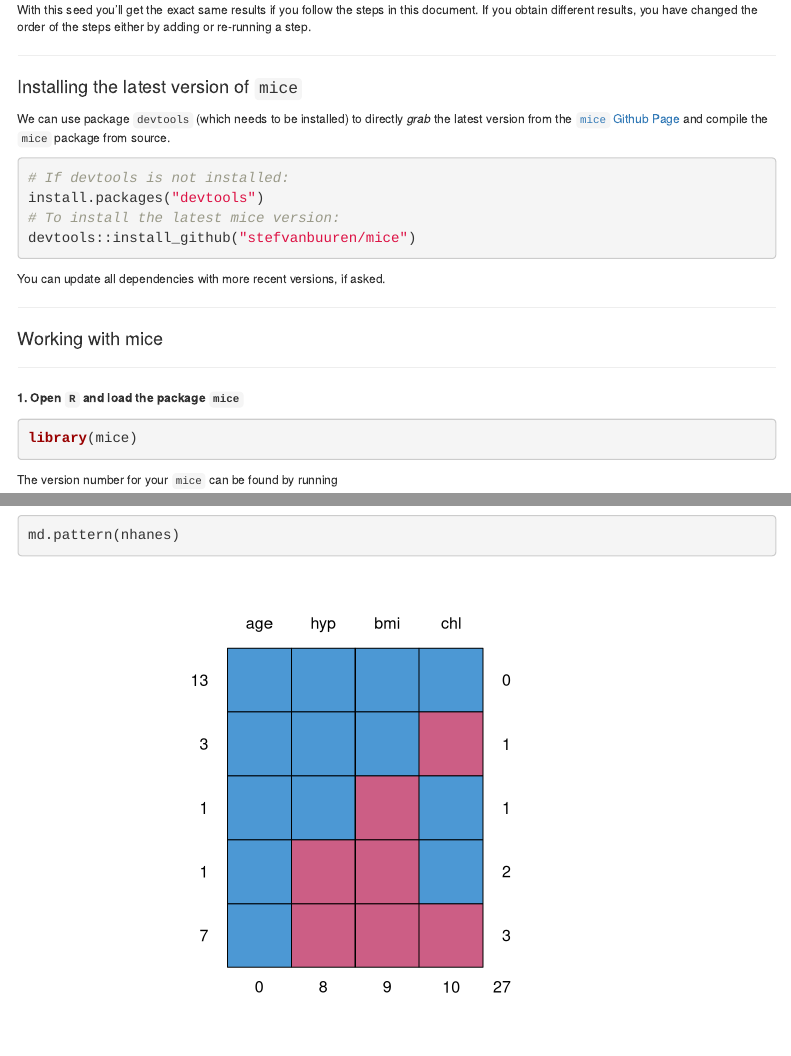
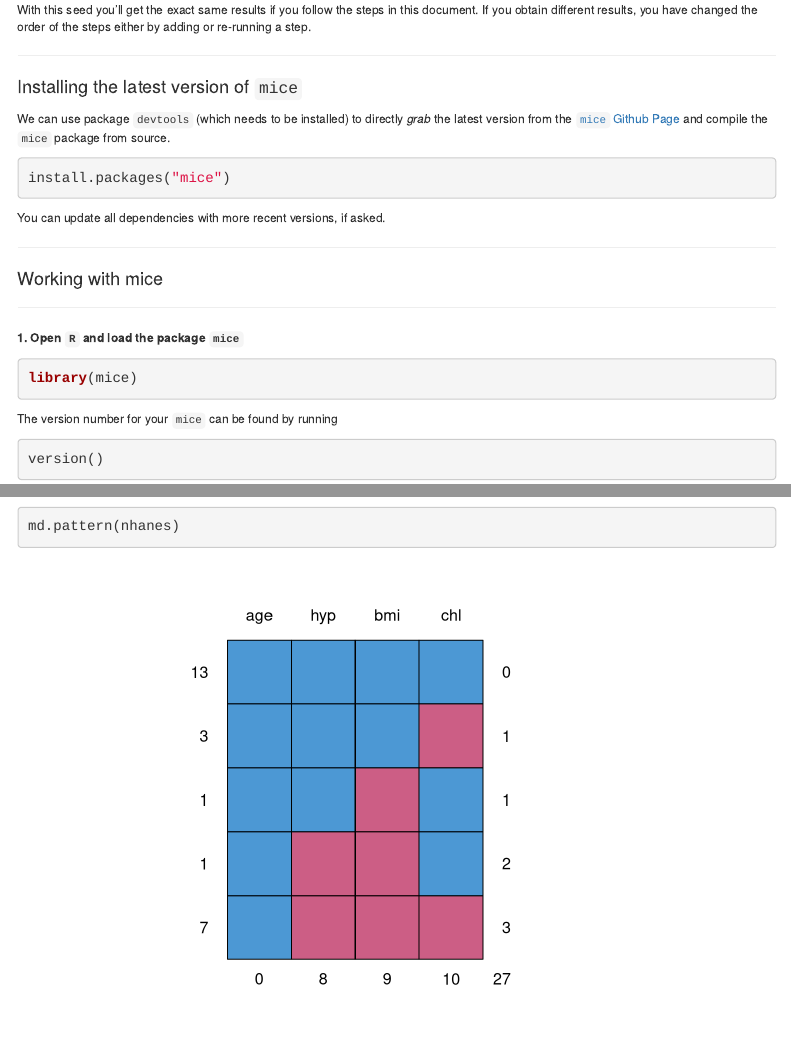
Before and after one commit to gerkovink/sda, an R Markdown document (Exercises/Exercise 1/1. Ad_hoc_methods.Rmd): the page in a window 1100 px wide, from 530 px down, and a second part further down, joined at a grey line. Rendered offline with R 4.5, knitr and Pandoc, with nearby package versions; menus at the side of the page are left out.

Commit message:
update package install

````diff
--- a/Exercises/Exercise 1/1. Ad_hoc_methods.Rmd
+++ b/Exercises/Exercise 1/1. Ad_hoc_methods.Rmd
@@ -66,10 +66,7 @@ With this seed you'll get the exact same results if you follow the steps in this
 # Installing the latest version of `mice`
 We can use package `devtools` (which needs to be installed) to directly *grab* the latest version from the [`mice` Github Page](https://github.com/stefvanbuuren/mice) and compile the `mice` package from source.
 ```{r eval=FALSE}
-# If devtools is not installed:
-install.packages("devtools")
-# To install the latest mice version:
-devtools::install_github("stefvanbuuren/mice")
+install.packages("mice")
 ```
 You can update all dependencies with more recent versions, if asked.
 
````
Also changed, not shown: Exercises/Exercise 1/1.-Ad_hoc_methods.html.
